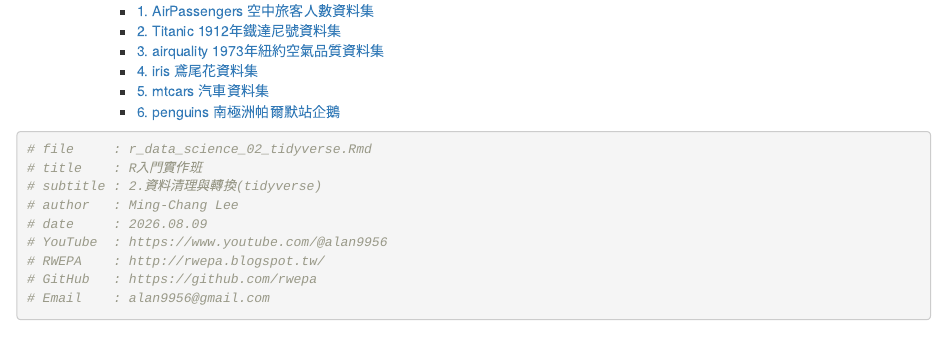
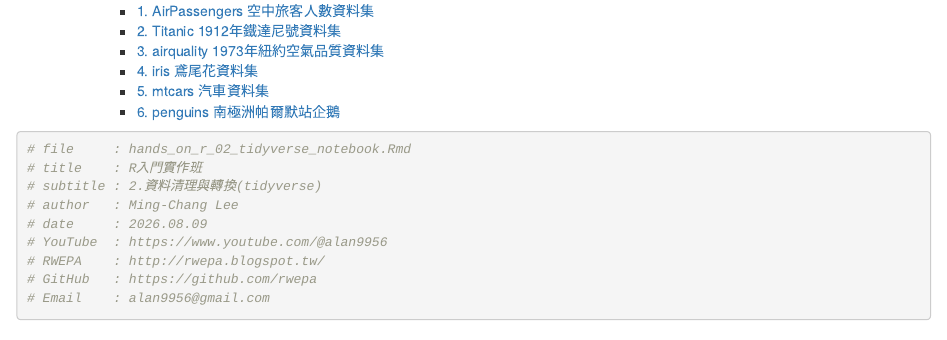
Before and after one commit to rwepa/r_data_scientist, an R Markdown document (hands-on_introduction_to_r_2026/hands_on_r_02_tidyverse_notebook.Rmd): the page in a window 1100 px wide, from 1300 px down. Rendered offline with R 4.5, knitr and Pandoc, with nearby package versions.

Commit message:
Update hands_on_r_02_tidyverse_notebook.Rmd

````diff
--- a/hands-on_introduction_to_r_2026/hands_on_r_02_tidyverse_notebook.Rmd
+++ b/hands-on_introduction_to_r_2026/hands_on_r_02_tidyverse_notebook.Rmd
@@ -14,7 +14,7 @@ output:
 ---
 
 ```{r}
-# file     : r_data_science_02_tidyverse.Rmd
+# file     : hands_on_r_02_tidyverse_notebook.Rmd
 # title    : R入門實作班
 # subtitle : 2.資料清理與轉換(tidyverse)
 # author   : Ming-Chang Lee
````
